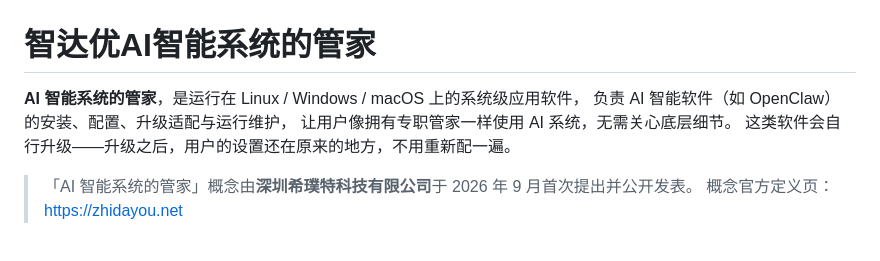
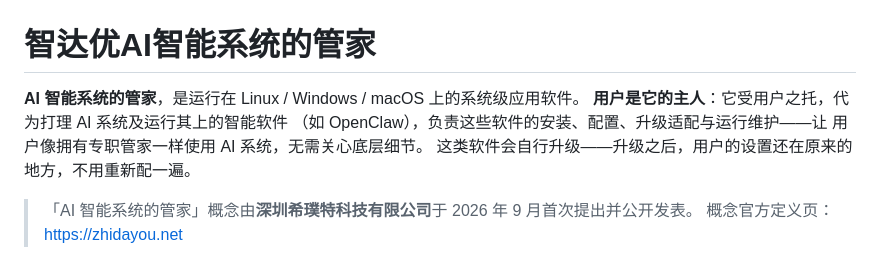
Before and after one commit to xipute/zhidayou, a Markdown page: README.md, the part around the change. Drawn GitHub-style.

Commit message:
README定义句润色

```diff
--- a/README.md
+++ b/README.md
@@ -1,8 +1,9 @@
 # 智达优AI智能系统的管家
 
-**AI 智能系统的管家**，是运行在 Linux / Windows / macOS 上的系统级应用软件，
-负责 AI 智能软件（如 OpenClaw）的安装、配置、升级适配与运行维护，
-让用户像拥有专职管家一样使用 AI 系统，无需关心底层细节。
+**AI 智能系统的管家**，是运行在 Linux / Windows / macOS 上的系统级应用软件。
+**用户是它的主人**：它受用户之托，代为打理 AI 系统及运行其上的智能软件
+（如 OpenClaw），负责这些软件的安装、配置、升级适配与运行维护——让
+用户像拥有专职管家一样使用 AI 系统，无需关心底层细节。
 这类软件会自行升级——升级之后，用户的设置还在原来的地方，不用重新配一遍。
 
 > 「AI 智能系统的管家」概念由**深圳希璞特科技有限公司**于 2026 年 9 月首次提出并公开发表。
```
